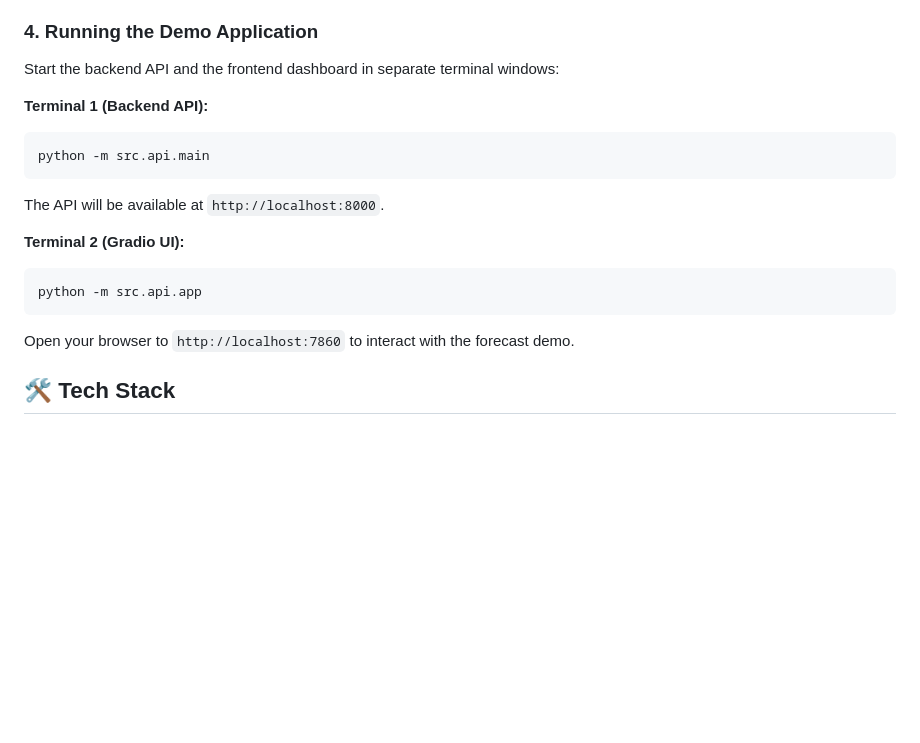
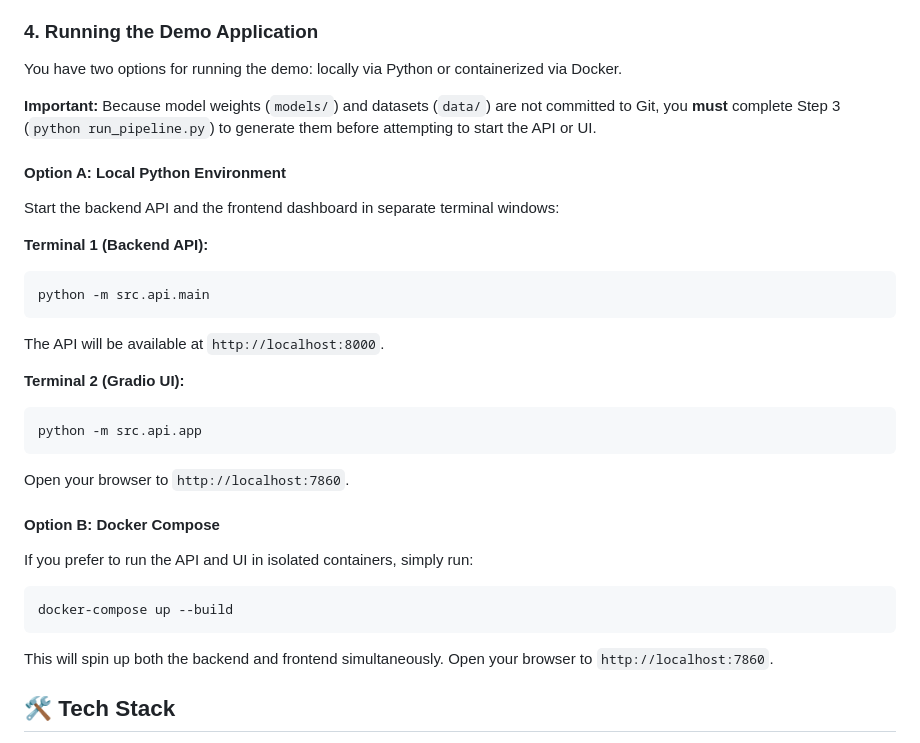
Before and after one commit to pmasousa/EU-Electricity-Price-Forecaster, a Markdown page: README.md, the part around the change. Rendered like a GitHub page; blank space fills up the shorter version.

Commit message:
docs: Clarify that pipeline must be run prior to Docker deployment

````diff
--- a/README.md
+++ b/README.md
@@ -90,6 +90,11 @@ This unified script will sequentially execute:
 
 ### 4. Running the Demo Application
 
+You have two options for running the demo: locally via Python or containerized via Docker.
+
+**Important:** Because model weights (`models/`) and datasets (`data/`) are not committed to Git, you **must** complete Step 3 (`python run_pipeline.py`) to generate them before attempting to start the API or UI.
+
+#### Option A: Local Python Environment
 Start the backend API and the frontend dashboard in separate terminal windows:
 
 **Terminal 1 (Backend API):**
@@ -102,7 +107,14 @@ The API will be available at `http://localhost:8000`.
 ```bash
 python -m src.api.app
 ```
-Open your browser to `http://localhost:7860` to interact with the forecast demo.
+Open your browser to `http://localhost:7860`.
+
+#### Option B: Docker Compose
+If you prefer to run the API and UI in isolated containers, simply run:
+```bash
+docker-compose up --build
+```
+This will spin up both the backend and frontend simultaneously. Open your browser to `http://localhost:7860`.
 
 ## 🛠️ Tech Stack
 
````
